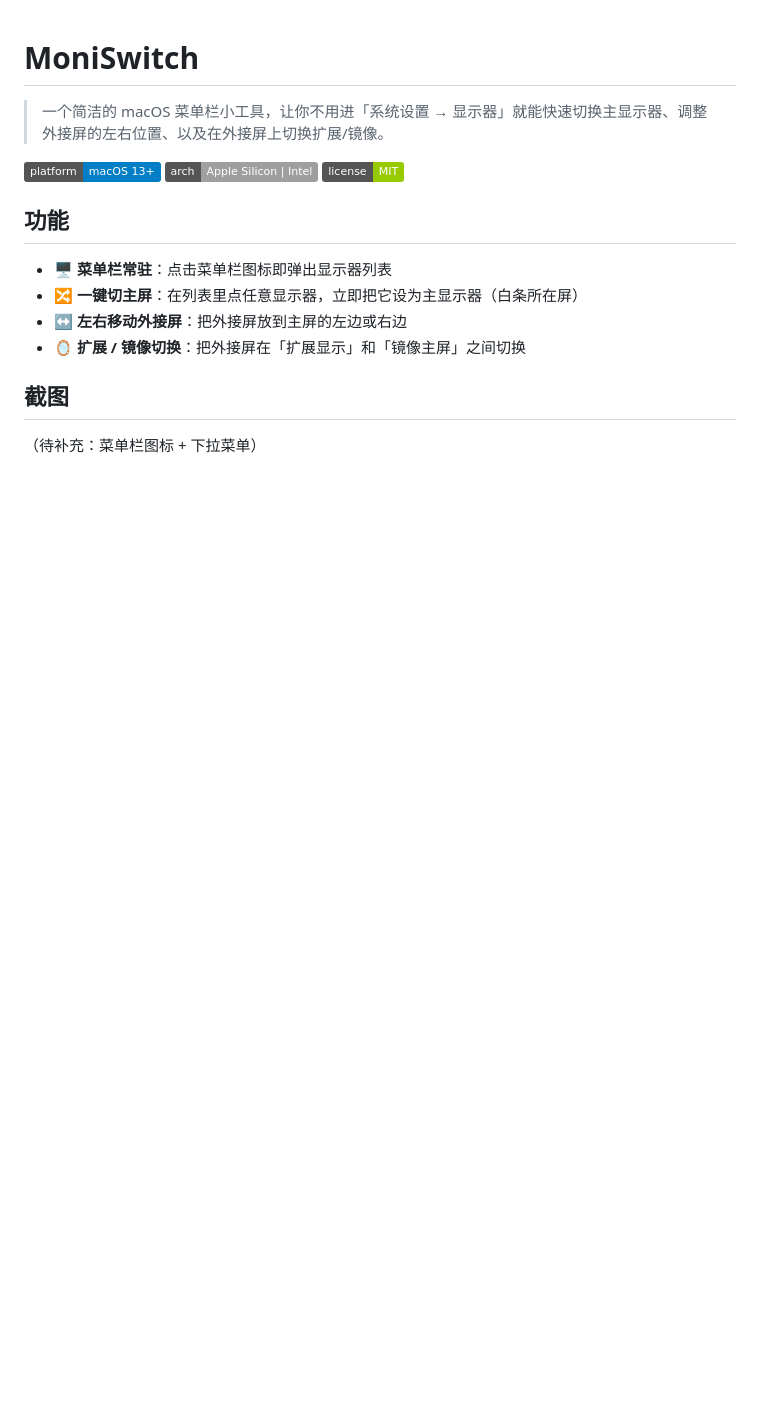
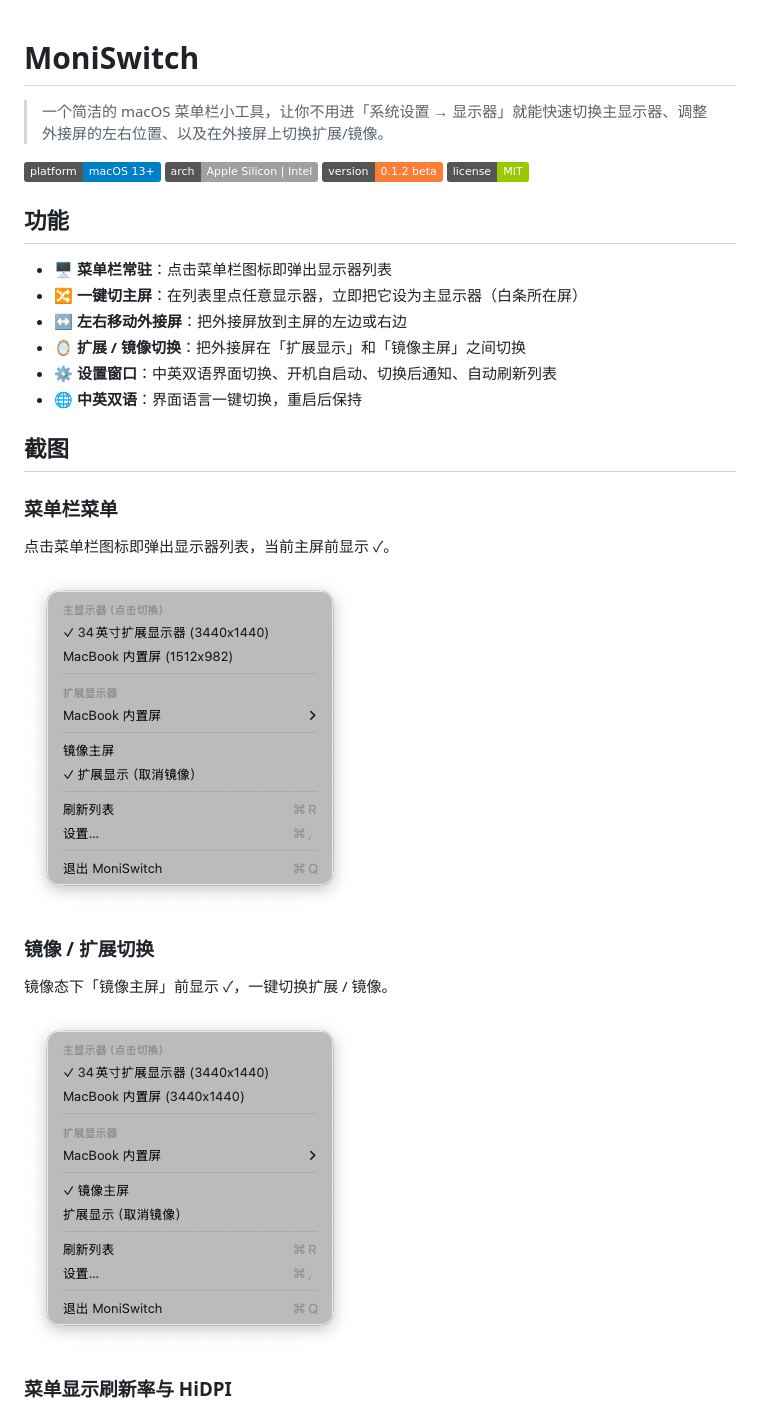
Before and after one commit to M1688-cpu/MoniSwitch, a Markdown page: README.md, the part around the change printed below. GitHub-like rendering; pictures changed too: screenshots/menu-bar.png (added), screenshots/menu-mirror.png (added); badges without logos; blank space fills up the shorter version.

```diff
--- a/README.md
+++ b/README.md
@@ -4,6 +4,7 @@
 
 ![status](https://img.shields.io/badge/platform-macOS%2013%2B-blue)
 ![status](https://img.shields.io/badge/arch-Apple%20Silicon%20%7C%20Intel-lightgrey)
+![version](https://img.shields.io/badge/version-0.1.2%20beta-orange)
 ![license](https://img.shields.io/badge/license-MIT-green)
 
 ## 功能
@@ -12,7 +13,22 @@
 - 🔀 **一键切主屏**：在列表里点任意显示器，立即把它设为主显示器（白条所在屏）
 - ↔️ **左右移动外接屏**：把外接屏放到主屏的左边或右边
 - 🪞 **扩展 / 镜像切换**：把外接屏在「扩展显示」和「镜像主屏」之间切换
+- ⚙️ **设置窗口**：中英双语界面切换、开机自启动、切换后通知、自动刷新列表
+- 🌐 **中英双语**：界面语言一键切换，重启后保持
 
 ## 截图
 
-（待补充：菜单栏图标 + 下拉菜单）
+### 菜单栏菜单
+
+点击菜单栏图标即弹出显示器列表，当前主屏前显示 ✓。
+
+![菜单栏菜单](screenshots/menu-bar.png)
+
+### 镜像 / 扩展切换
+
+镜像态下「镜像主屏」前显示 ✓，一键切换扩展 / 镜像。
+
+![镜像 / 扩展切换](screenshots/menu-mirror.png)
+
+### 菜单显示刷新率与 HiDPI
+
```
Also changed, not shown: other parts of README.md (+32 -4 lines), screenshots/menu-detailed.png (added), screenshots/settings-about.png (added), screenshots/settings-general.png (added), 10 other files.
